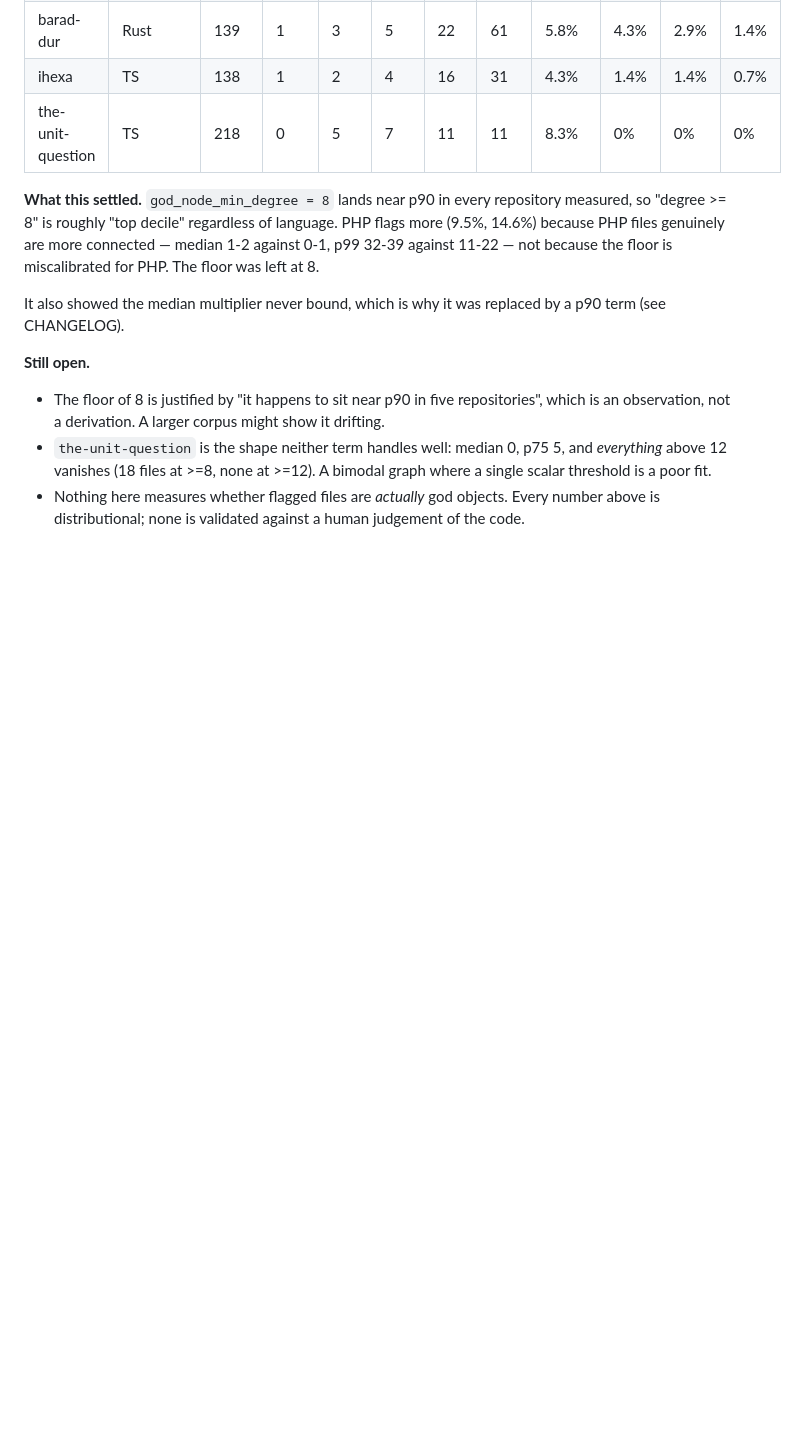
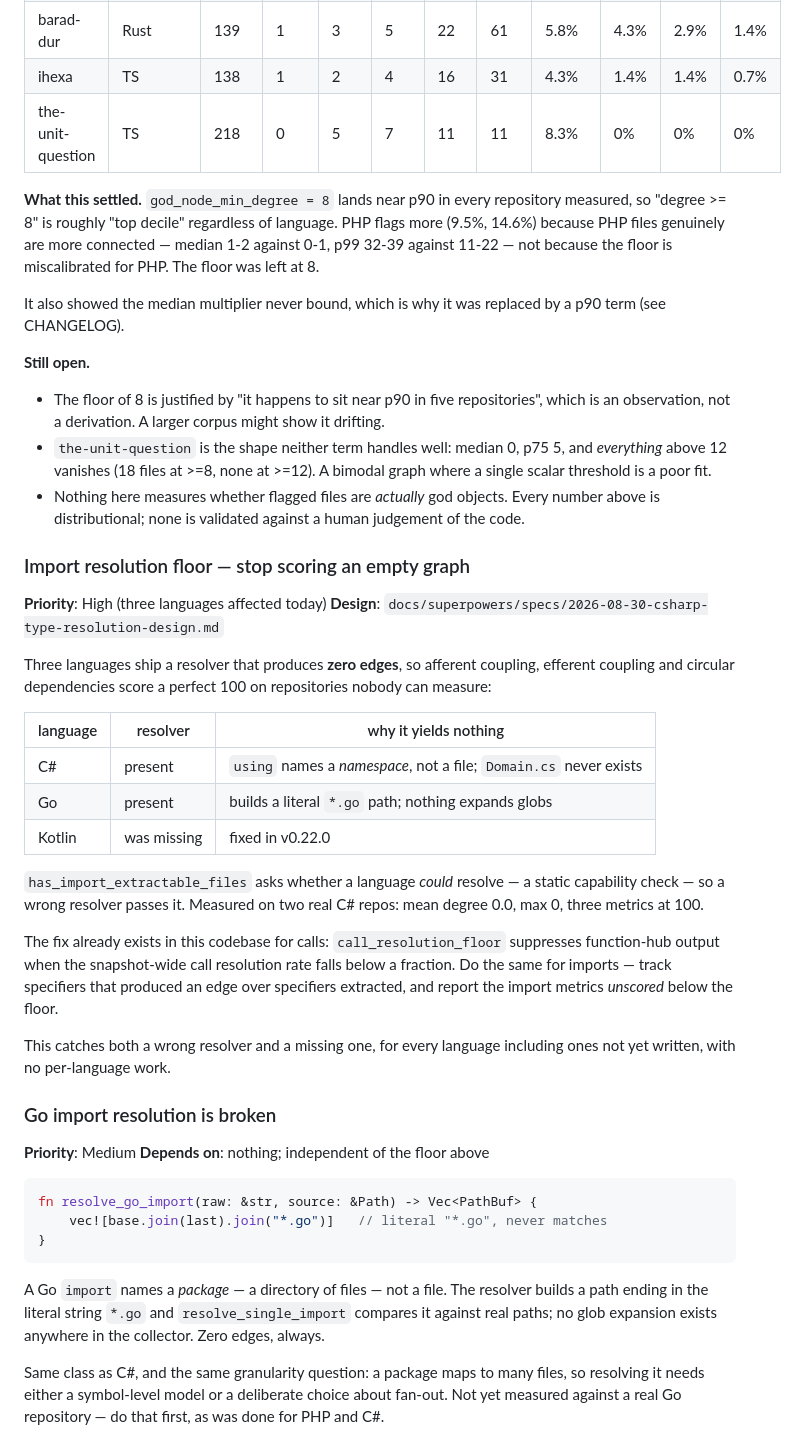
Before and after one commit to edouard-mangel/Barad-Dur, a Markdown page: docs/BACKLOG.md, the part around the change. Rendered like a GitHub page; blank space fills up the shorter version.

Commit message:
docs: C# resolution design, and an import resolution floor

````diff
--- a/docs/BACKLOG.md
+++ b/docs/BACKLOG.md
@@ -184,3 +184,52 @@ replaced by a p90 term (see CHANGELOG).
 - Nothing here measures whether flagged files are *actually* god objects.
   Every number above is distributional; none is validated against a human
   judgement of the code.
+
+### Import resolution floor — stop scoring an empty graph
+
+**Priority**: High (three languages affected today)
+**Design**: `docs/superpowers/specs/2026-08-30-csharp-type-resolution-design.md`
+
+Three languages ship a resolver that produces **zero edges**, so afferent
+coupling, efferent coupling and circular dependencies score a perfect 100
+on repositories nobody can measure:
+
+| language | resolver | why it yields nothing |
+|---|---|---|
+| C# | present | `using` names a *namespace*, not a file; `Domain.cs` never exists |
+| Go | present | builds a literal `*.go` path; nothing expands globs |
+| Kotlin | was missing | fixed in v0.22.0 |
+
+`has_import_extractable_files` asks whether a language *could* resolve — a
+static capability check — so a wrong resolver passes it. Measured on two
+real C# repos: mean degree 0.0, max 0, three metrics at 100.
+
+The fix already exists in this codebase for calls: `call_resolution_floor`
+suppresses function-hub output when the snapshot-wide call resolution rate
+falls below a fraction. Do the same for imports — track specifiers that
+produced an edge over specifiers extracted, and report the import metrics
+*unscored* below the floor.
+
+This catches both a wrong resolver and a missing one, for every language
+including ones not yet written, with no per-language work.
+
+### Go import resolution is broken
+
+**Priority**: Medium
+**Depends on**: nothing; independent of the floor above
+
+```rust
+fn resolve_go_import(raw: &str, source: &Path) -> Vec<PathBuf> {
+    vec![base.join(last).join("*.go")]   // literal "*.go", never matches
+}
+```
+
+A Go `import` names a *package* — a directory of files — not a file. The
+resolver builds a path ending in the literal string `*.go` and
+`resolve_single_import` compares it against real paths; no glob expansion
+exists anywhere in the collector. Zero edges, always.
+
+Same class as C#, and the same granularity question: a package maps to many
+files, so resolving it needs either a symbol-level model or a deliberate
+choice about fan-out. Not yet measured against a real Go repository —
+do that first, as was done for PHP and C#.
````
Also changed, not shown: 1 other file.
